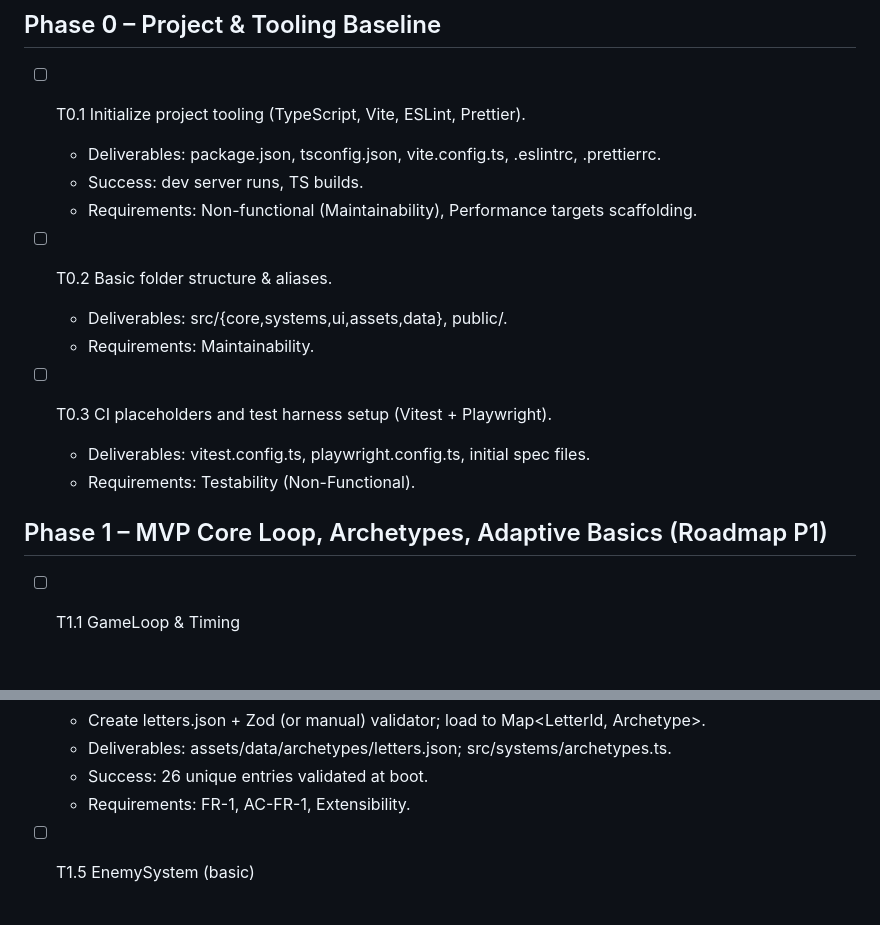
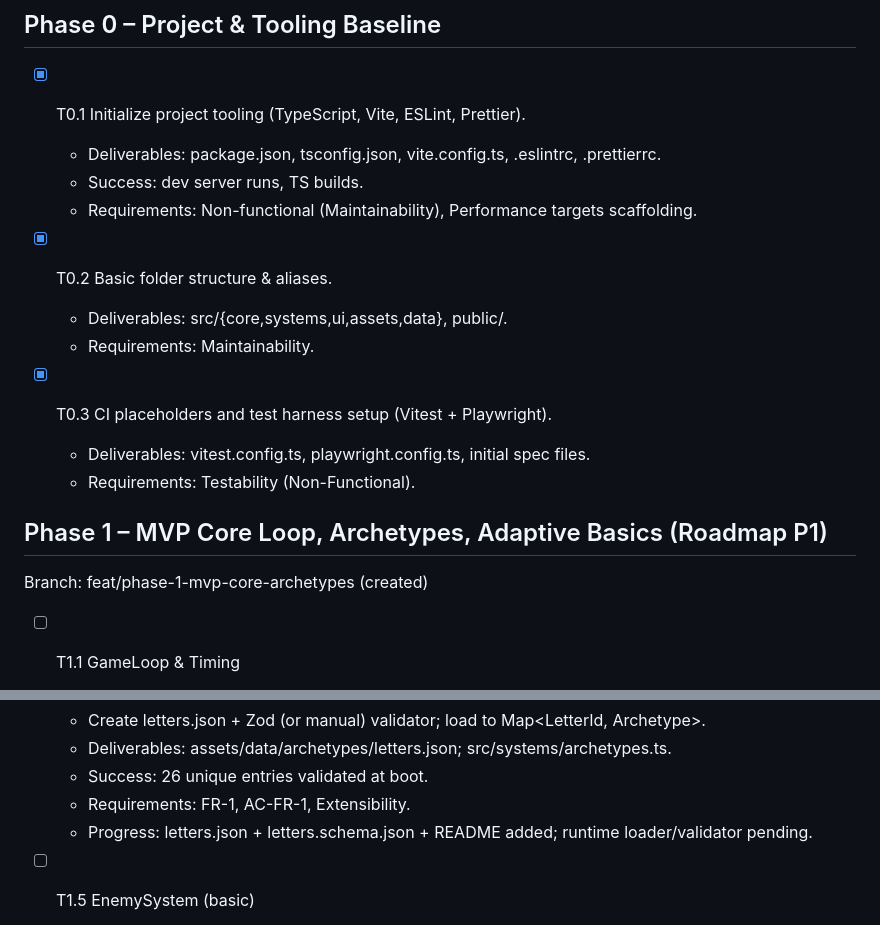
Before and after one commit to MrPanda-to-you/AlpabhetInvaders, a Markdown page: specs/tasks.md, 2 parts joined by grey strips. Rendered like a GitHub page; blank space fills up the shorter version.

Commit message:
docs(tasks): mark Phase 0 complete, start Phase 1 branch, note T1.4 data ready

```diff
--- a/specs/tasks.md
+++ b/specs/tasks.md
@@ -8,20 +8,21 @@ Legend: FR-x = Functional Requirement; AC-FR-x = Acceptance Criterion; AC-GF-x =
 Dependency convention: Tasks listed in order; subtasks within a group can run in parallel unless otherwise noted.
 
 ## Phase 0 – Project & Tooling Baseline
-- [ ] T0.1 Initialize project tooling (TypeScript, Vite, ESLint, Prettier).
+- [x] T0.1 Initialize project tooling (TypeScript, Vite, ESLint, Prettier).
   - Deliverables: package.json, tsconfig.json, vite.config.ts, .eslintrc, .prettierrc.
   - Success: dev server runs, TS builds.
   - Requirements: Non-functional (Maintainability), Performance targets scaffolding.
 
-- [ ] T0.2 Basic folder structure & aliases.
+- [x] T0.2 Basic folder structure & aliases.
   - Deliverables: src/{core,systems,ui,assets,data}, public/.
   - Requirements: Maintainability.
 
-- [ ] T0.3 CI placeholders and test harness setup (Vitest + Playwright).
+- [x] T0.3 CI placeholders and test harness setup (Vitest + Playwright).
   - Deliverables: vitest.config.ts, playwright.config.ts, initial spec files.
   - Requirements: Testability (Non-Functional).
 
 ## Phase 1 – MVP Core Loop, Archetypes, Adaptive Basics (Roadmap P1)
+Branch: feat/phase-1-mvp-core-archetypes (created)
 - [ ] T1.1 GameLoop & Timing
   - Implement fixed timestep update + interpolated render; frame pacing stats collector.
   - Deliverables: src/core/loop.ts, FPS overlay debug toggle.
@@ -44,6 +45,7 @@ Dependency convention: Tasks listed in order; subtasks within a group can run in
   - Deliverables: assets/data/archetypes/letters.json; src/systems/archetypes.ts.
   - Success: 26 unique entries validated at boot.
   - Requirements: FR-1, AC-FR-1, Extensibility.
+  - Progress: letters.json + letters.schema.json + README added; runtime loader/validator pending.
 
 - [ ] T1.5 EnemySystem (basic)
   - Implement entity model, movement & attack strategy registries; A, B, C minimal.
```
